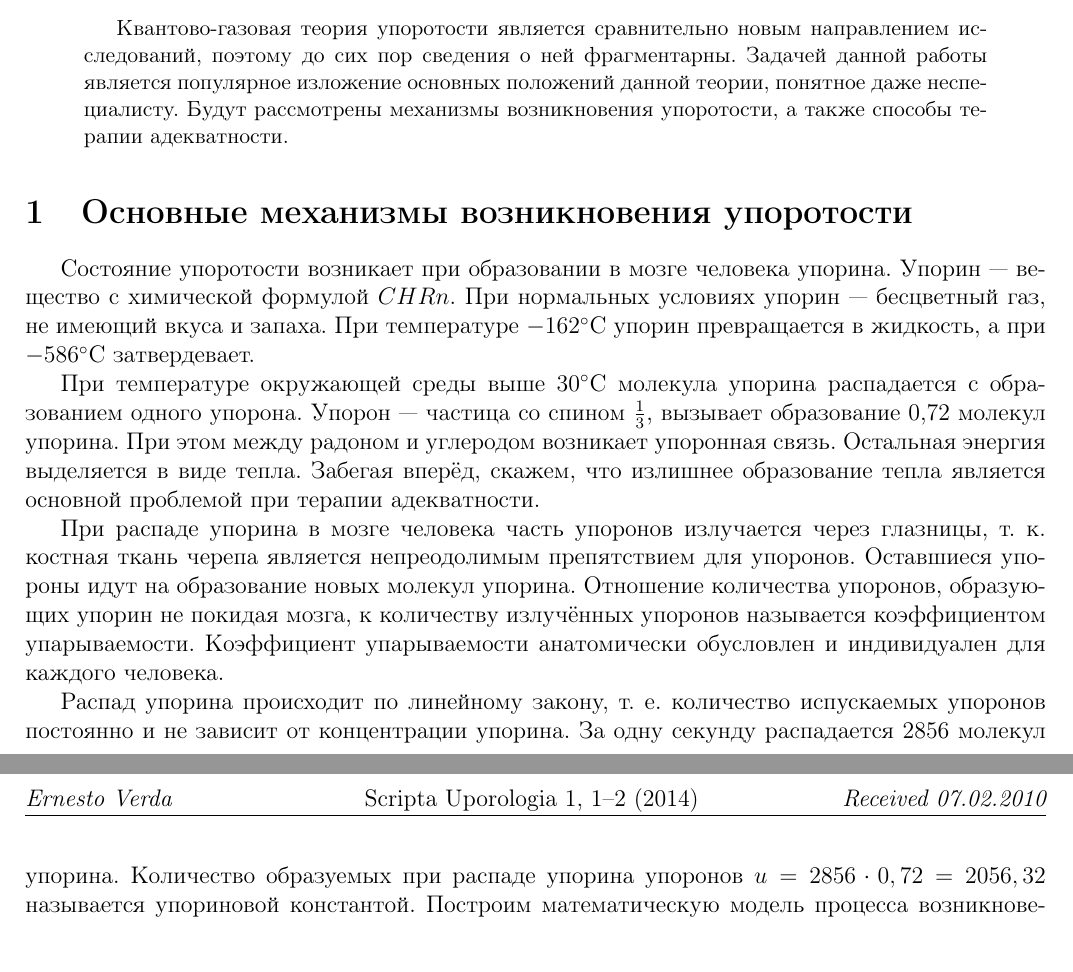
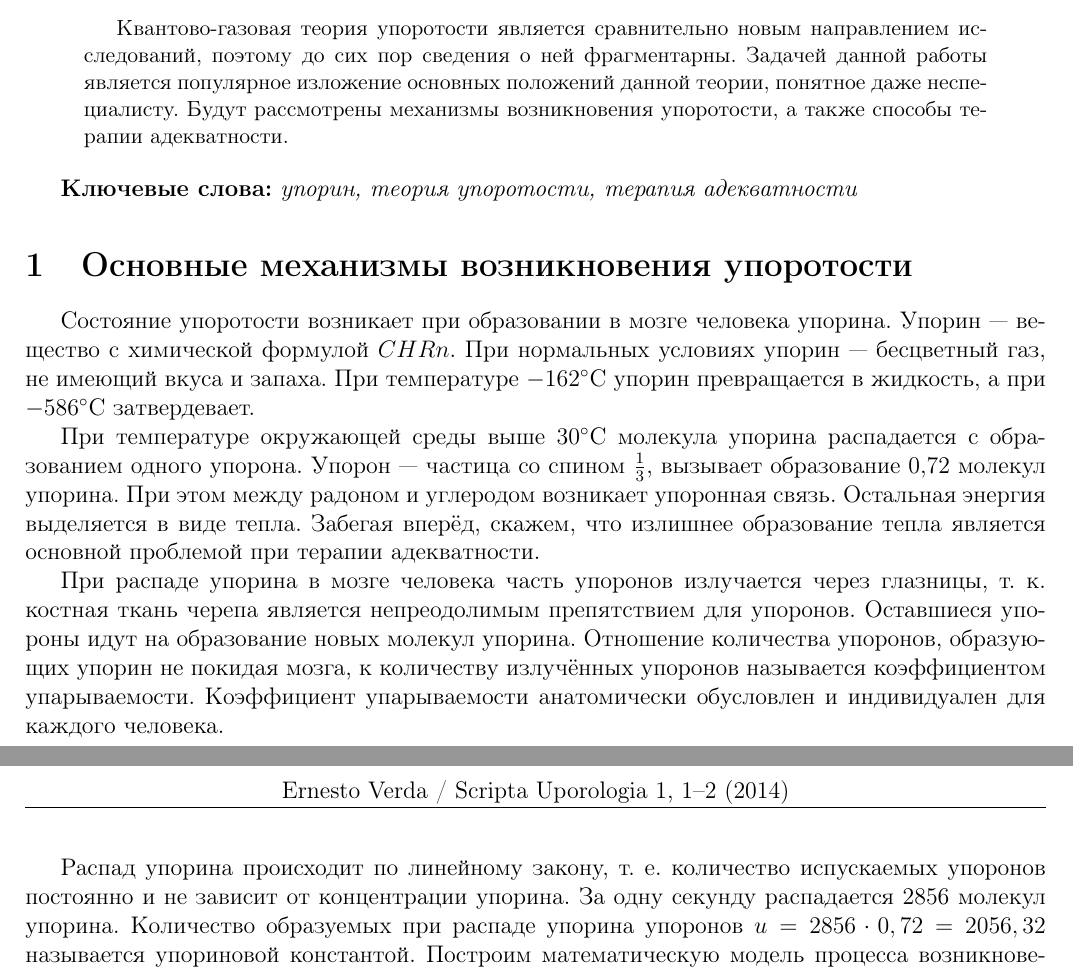
Before and after one commit to Kolyan-ulg/uporology, a LaTeX paper (projects/publications/OriginalArticle-LaTeX/Manuscript.tex): two parts of pages 1 and 2 of 2, joined at a grey line, cut so that both start at the same text. Compiled offline with pdfLaTeX.

Commit message:
Minor changes

```diff
--- a/projects/publications/OriginalArticle-LaTeX/Manuscript.tex
+++ b/projects/publications/OriginalArticle-LaTeX/Manuscript.tex
@@ -7,13 +7,8 @@
 \usepackage{indentfirst}
 \usepackage{amsmath,amsfonts,amsthm,amssymb,mathtools}
 
-
-
 \usepackage[left=2cm, right=1cm]{geometry}
 \usepackage{fancyhdr}
 \pagestyle{fancy}
 
 
-\fancyhead[r]{\it Received 07.02.2010}
-\fancyhead[l]{\it Ernesto Verda}
-\fancyhead[c]{Scripta Uporologia 1, 1--2 (2014) }
@@ -20,3 +29,5 @@
+\fancyhead[c]{\articleauthor / Scripta Uporologia 1, 1--2 (2014)}
+\fancyhead[r]{ }
 
 
 %opening
@@ -32,6 +43,11 @@
 \begin{abstract}
 Квантово-газовая теория упоротости является сравнительно новым направлением исследований, поэтому до сих пор сведения о ней фрагментарны. Задачей данной работы является популярное изложение основных положений данной теории, понятное даже неспециалисту. Будут рассмотрены механизмы возникновения упоротости, а также способы терапии адекватности.
 \end{abstract}
+
+\textbf{Ключевые слова:} \textit{упорин, теория упоротости, терапия адекватности}
+
+
+
 
 \section{Основные механизмы возникновения упоротости}
 
```
Also changed, not shown: projects/publications/OriginalArticle-LaTeX/Manuscript.pdf, projects/publications/OriginalArticle-LaTeX/Manuscript.tex (18 more changed lines), 2 other files.
